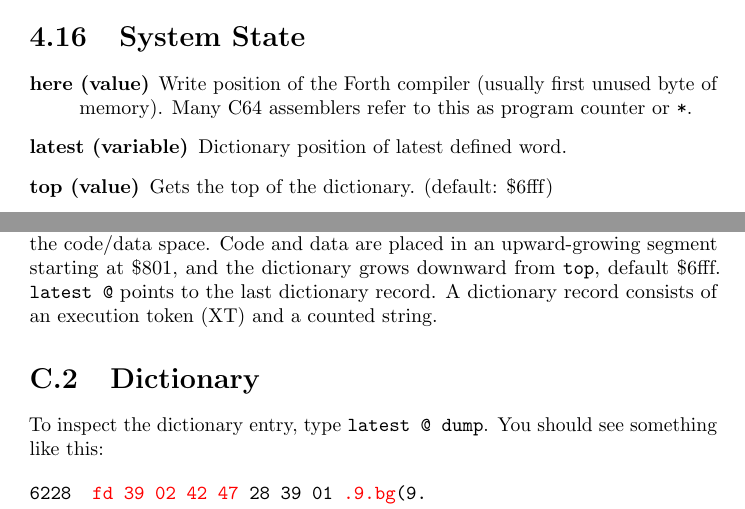
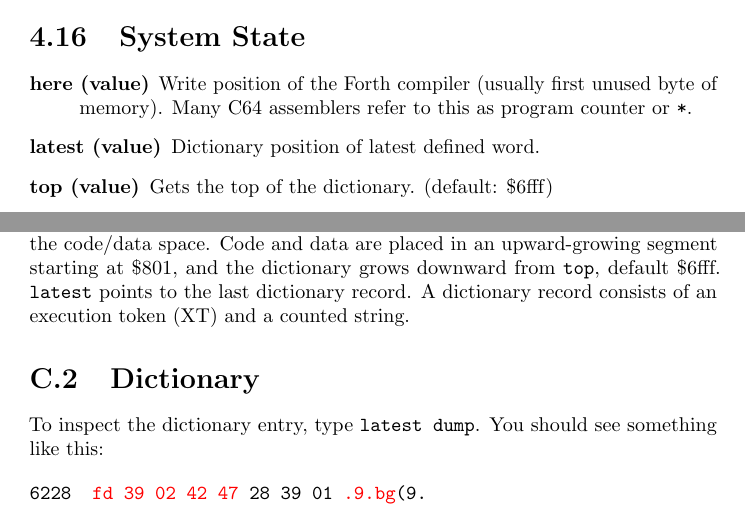
Before and after one commit to jkotlinski/durexforth, a LaTeX thesis (docs/manual.tex, which reads docs/anatomy.tex, docs/words.tex): two parts of pages 21 and 31 of 32, joined at a grey line, cut so that both start at the same text. Compiled offline with pdfLaTeX.

Commit message:
Changed LATEST from a variable to a value

```diff
--- a/docs/anatomy.tex
+++ b/docs/anatomy.tex
@@ -8,10 +8,10 @@ Let us define a word and see what it gets compiled to.
 : bg $d020 c! ;
 \end{verbatim}
 
-Information about the word is split into two areas of memory, the dictionary and the code/data space. Code and data are placed in an upward-growing segment starting at \$801, and the dictionary grows downward from \texttt{top}, default \$6fff. \texttt{latest @} points to the last dictionary record. A dictionary record consists of an execution token (XT) and a counted string.
+Information about the word is split into two areas of memory, the dictionary and the code/data space. Code and data are placed in an upward-growing segment starting at \$801, and the dictionary grows downward from \texttt{top}, default \$6fff. \texttt{latest} points to the last dictionary record. A dictionary record consists of an execution token (XT) and a counted string.
 
 \section{Dictionary}
-To inspect the dictionary entry, type \texttt{latest @ dump}. You should see something like this:
+To inspect the dictionary entry, type \texttt{latest dump}. You should see something like this:
 
 \begin{alltt}
 6228  \textcolor{red}{fd 39 02 42 47} 28 39 01 \textcolor{red}{.9.bg}(9.
--- a/docs/words.tex
+++ b/docs/words.tex
@@ -359,7 +359,7 @@ For more info about number formatting, read Starting Forth!
 
 \item[here (value)] Write position of the Forth compiler (usually first unused byte of memory). Many C64 assemblers refer to this as program counter or \texttt{*}.
 
-\item[latest (variable)] Dictionary position of latest defined word.
+\item[latest (value)] Dictionary position of latest defined word.
 
 \item[top (value)] Gets the top of the dictionary. (default: \$6fff)
 
```
Also changed, not shown: docs/memmap.tex (+1 -1 lines), docs/anatomy.tex (2 more changed lines), docs/words.tex (2 more changed lines), 9 other files.
